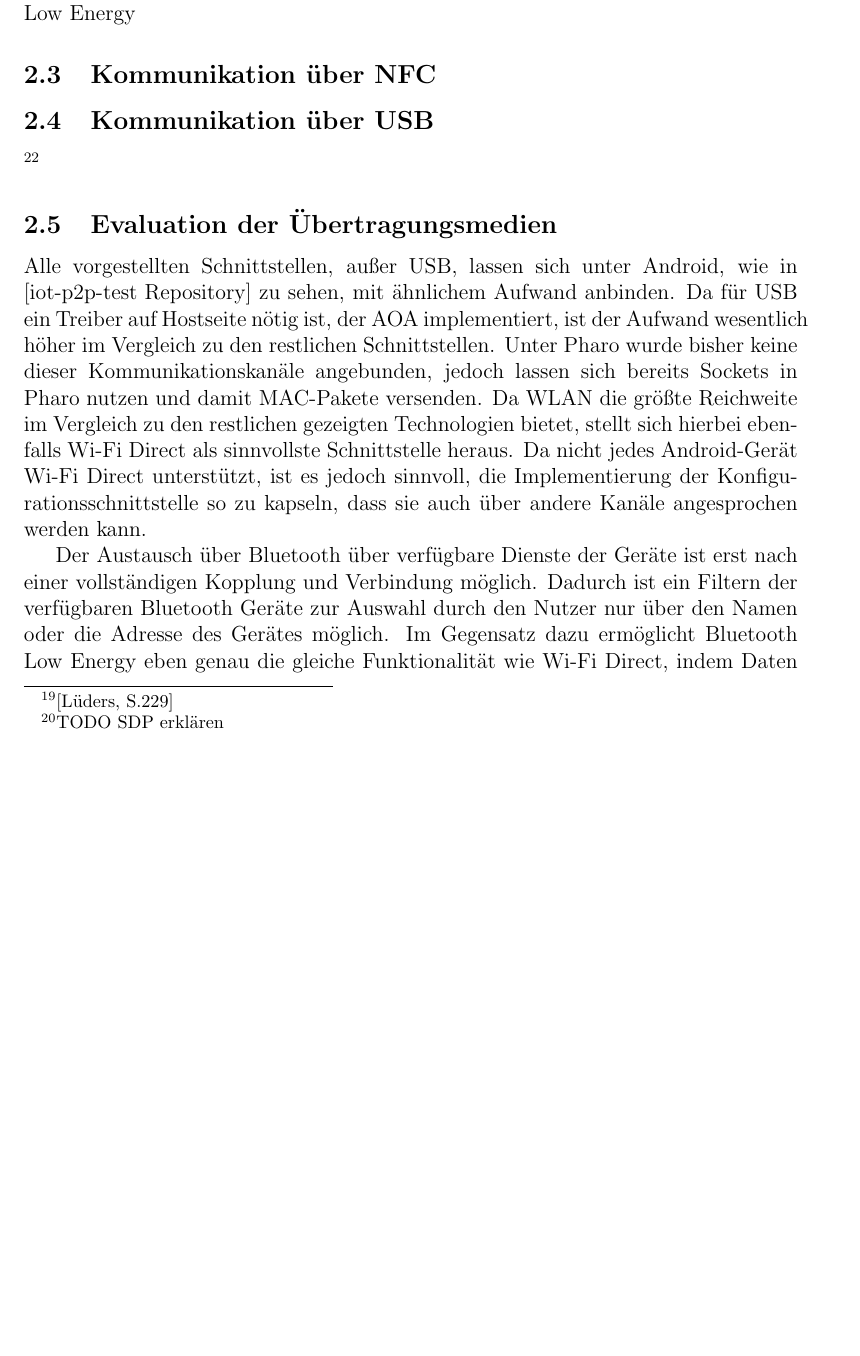
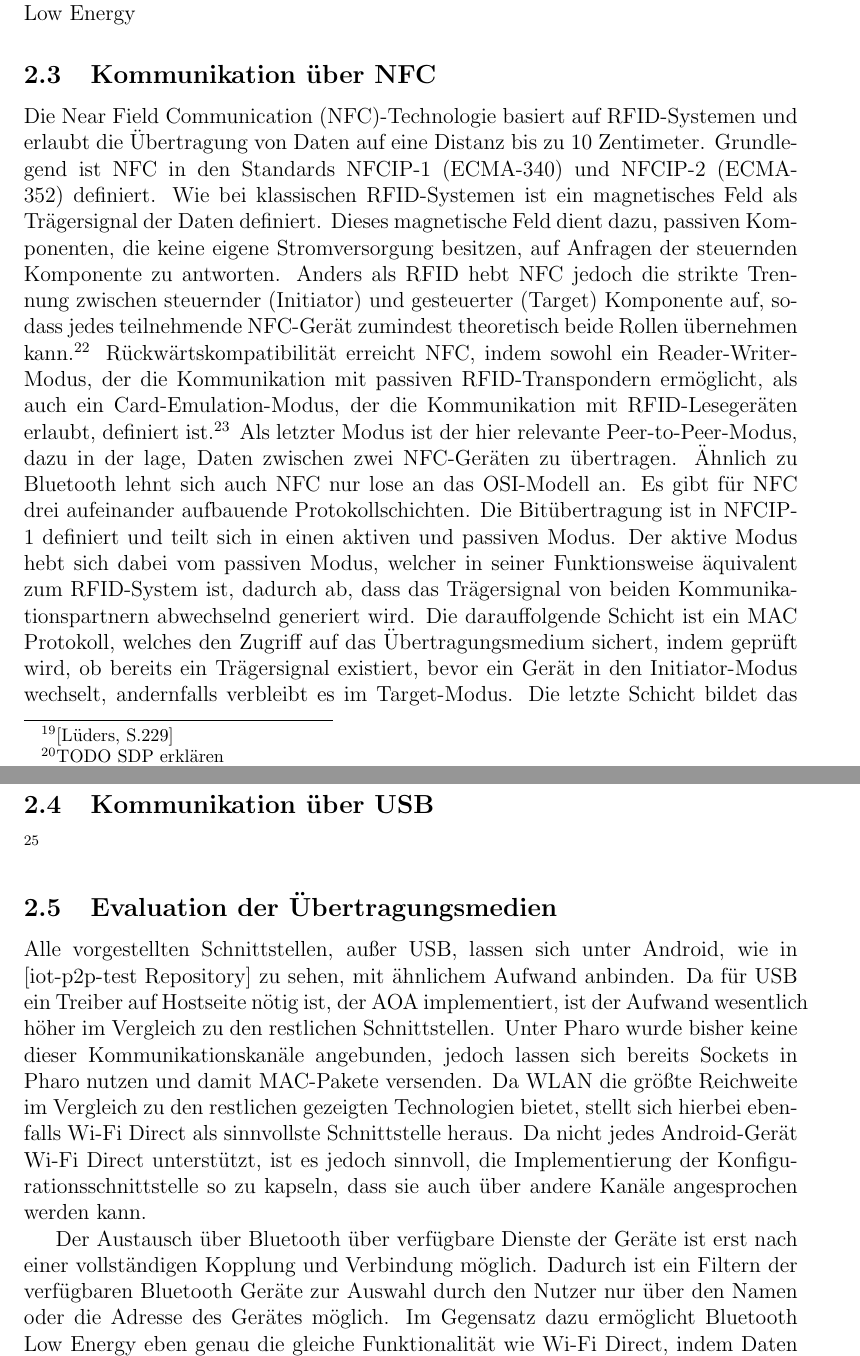
Before and after one commit to janphkre/iot-connectivity, a LaTeX document (general/latex/ai-project-pharo-things.tex, which reads general/latex/communication.tex): part of page 6 of 9 before the commit and two parts of pages 6 and 7 of 10 after it, the two joined at a grey line, cut so that both start at the same text, the shorter picture padded with empty space. Compiled offline with pdfLaTeX.

Commit message:
Continued writing about nfc

```diff
--- a/general/latex/communication.tex
+++ b/general/latex/communication.tex
@@ -90,15 +90,32 @@
 
         \paragraph{Bluetooth Low Energy}
         Als Teil des Bluetooth Standards ist Bluetooth Low Energy darauf ausgelegt, Daten mit einem möglichst geringen Energieverbrauch über die Bluetooth-Hardware zu übertragen.
-        Dies wird ermöglicht, indem Broadcasts erlaubt werden, die Daten enthalten können. \footnote{TODO}
+        Dies wird ermöglicht, indem Broadcasts definiert werden, die Daten enthalten können. \footnote{TODO}
 
         \paragraph{Nutzung unter Android}
         Android stellt sowohl Bluetooth als auch Bluetooth Low Energy
 
     \subsection{Kommunikation über NFC}
+        Die Near Field Communication (NFC)-Technologie basiert auf RFID-Systemen und erlaubt die Übertragung von Daten auf eine Distanz bis zu 10 Zentimeter.
+        Grundlegend ist NFC in den Standards NFCIP-1 (ECMA-340) und NFCIP-2 (ECMA-352) definiert. Wie bei klassischen RFID-Systemen ist ein magnetisches Feld
+        als Trägersignal der Daten definiert. Dieses magnetische Feld dient dazu, passiven Komponenten, die keine eigene Stromversorgung besitzen, auf Anfragen
+        der steuernden Komponente zu antworten. Anders als RFID hebt NFC jedoch die strikte Trennung zwischen steuernder (Initiator) und gesteuerter (Target) Komponente auf, sodass
+        jedes teilnehmende NFC-Gerät zumindest theoretisch beide Rollen übernehmen kann.\footnote{\cite[S.89]{Langer}} Rückwärtskompatibilität erreicht NFC,
+        indem sowohl ein Reader-Writer-Modus, der die Kommunikation mit passiven RFID-Transpondern ermöglicht,
+        als auch ein Card-Emulation-Modus, der die Kommunikation mit RFID-Lesegeräten erlaubt, definiert ist.\footnote{\cite[S.99f.]{Langer}}
+        Als letzter Modus ist der hier relevante Peer-to-Peer-Modus, dazu in der lage, Daten zwischen zwei NFC-Geräten zu übertragen.
+        Ähnlich zu Bluetooth lehnt sich auch NFC nur lose an das OSI-Modell an. Es gibt für NFC drei aufeinander aufbauende Protokollschichten.
+        Die Bitübertragung ist in NFCIP-1 definiert und teilt sich in einen aktiven und passiven Modus. Der aktive Modus hebt sich dabei vom passiven Modus,
+        welcher in seiner Funktionsweise äquivalent zum RFID-System ist, dadurch ab, dass das Trägersignal von beiden Kommunikationspartnern abwechselnd generiert wird.
+        Die darauffolgende Schicht ist ein MAC Protokoll, welches den Zugriff auf das Übertragungsmedium sichert, indem geprüft wird, ob bereits ein Trägersignal existiert,
+        bevor ein Gerät in den Initiator-Modus wechselt, andernfalls verbleibt es im Target-Modus.
+        Die letzte Schicht bildet das Logic Link Control Protocol (LLCP), welches es beiden Kommunikationspartnern erlaubt, eine Datenübertragung zu initiieren.\footnote{\cite[S91.f, S.97]{Langer}}
+
+        \paragraph{Nutzung unter Android}
 
     \subsection{Kommunikation über USB}
     \footnote{TODO: \cite{AOA}}
+
     \subsection{Evaluation der Übertragungsmedien}
     Alle vorgestellten Schnittstellen, außer USB, lassen sich unter Android, wie in \cite{test-repository} zu sehen, mit ähnlichem Aufwand anbinden.
     Da für USB ein Treiber auf Hostseite nötig ist, der AOA implementiert, ist der Aufwand wesentlich höher im Vergleich zu den restlichen Schnittstellen.
```
Also changed, not shown: general/latex/ai-project-pharo-things.tex (+3 -1 lines), README.md (added), general/latex/communication.tex (6 more changed lines).
